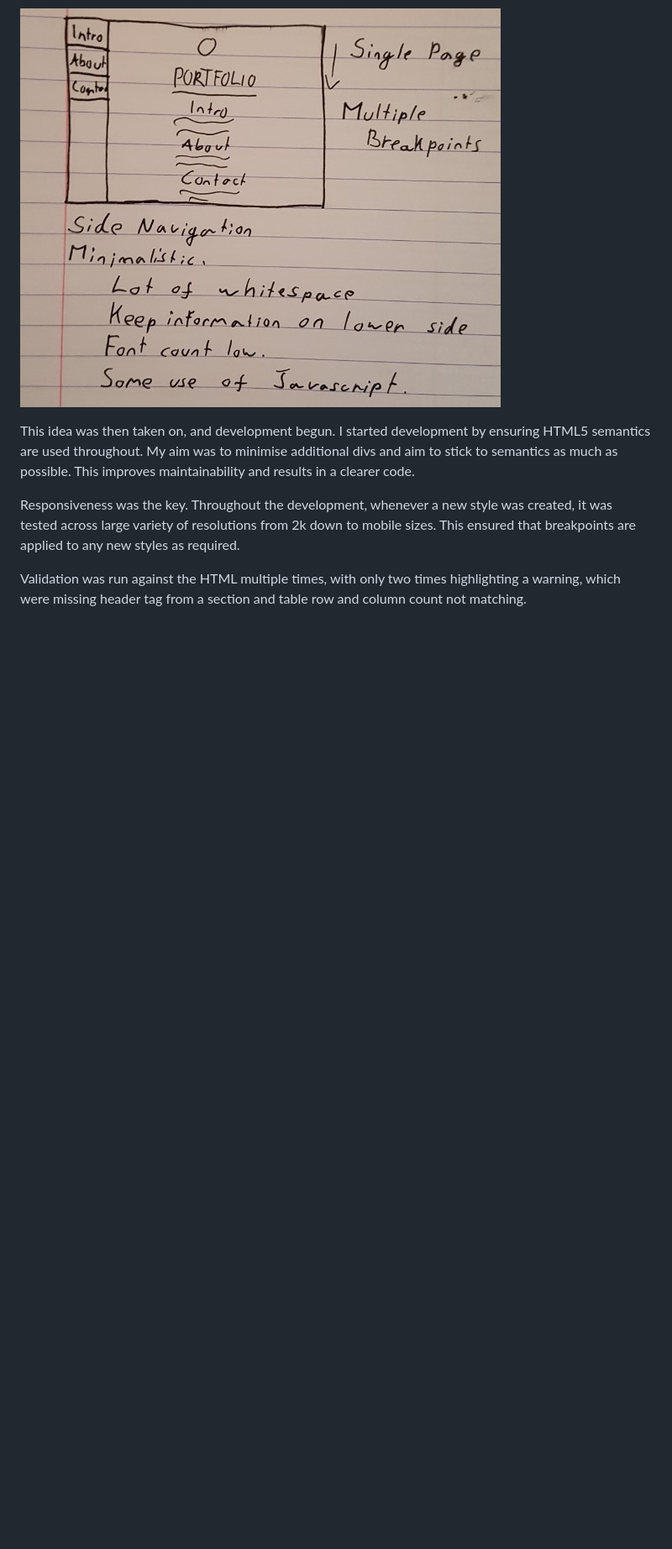
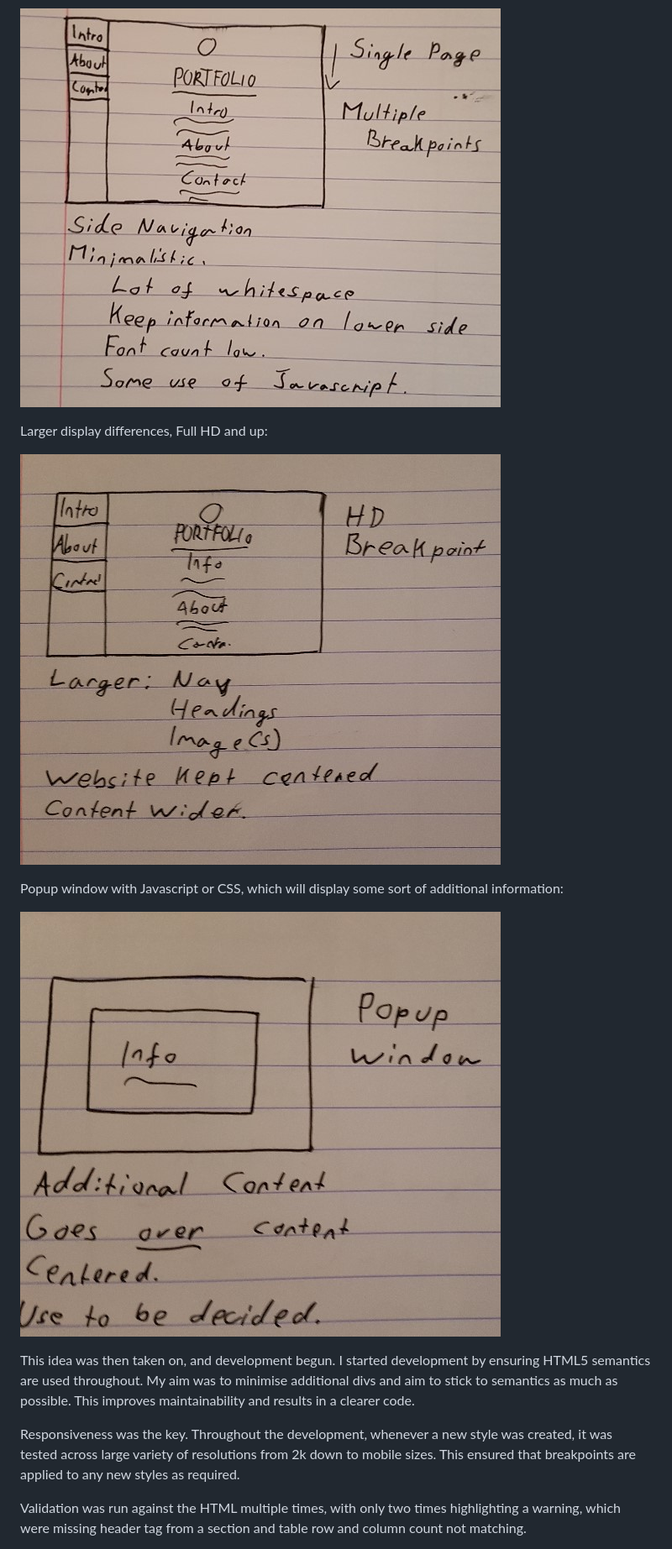
Before and after one commit to MarkWinkler/MarkWinkler.github.io, a Markdown page: README.md, the part around the change printed below. Shown: that part at 84% size. Drawn GitHub-style; pictures changed too: images/Desktop-HD-Wireframe.jpg (added), images/Popup-Wireframe.jpg (added); blank space fills up the shorter version.

Commit message:
More wireframes added and labelled. JavaScript now has the use strict declaration.

```diff
--- a/README.md
+++ b/README.md
@@ -25,5 +28,14 @@ For Desktop:
 
 <a href="url"><img src="https://github.com/MarkWinkler/MarkWinkler.github.io/blob/master/images/Desktop-wireframe.jpg" align="center" width="572"></a>
+
+Larger display differences, Full HD and up:
+
+<a href="url"><img src="https://github.com/MarkWinkler/MarkWinkler.github.io/blob/master/images/Desktop-HD-Wireframe.jpg" align="center" width="572"></a>
+
+Popup window with Javascript or CSS, which will display some sort of additional information:
+
+<a href="url"><img src="https://github.com/MarkWinkler/MarkWinkler.github.io/blob/master/images/Popup-Wireframe.jpg" align="center" width="572"></a>
+
 
 
 This idea was then taken on, and development begun. I started development by ensuring HTML5 semantics are used throughout. My aim was to minimise additional divs and aim to stick to semantics as much as possible. This improves maintainability and results in a clearer code.
```
Also changed, not shown: other parts of README.md (+5 -2 lines), images/Mobile-Nav-Open.jpg (added), images/linkedin-profile.png (deleted), 2 other files.
